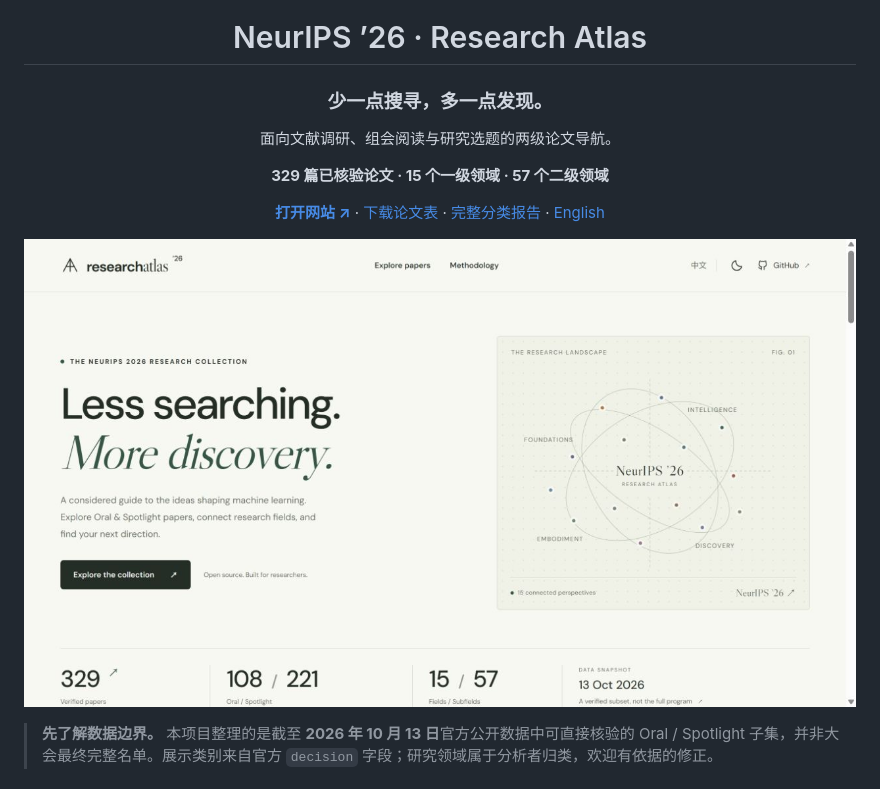
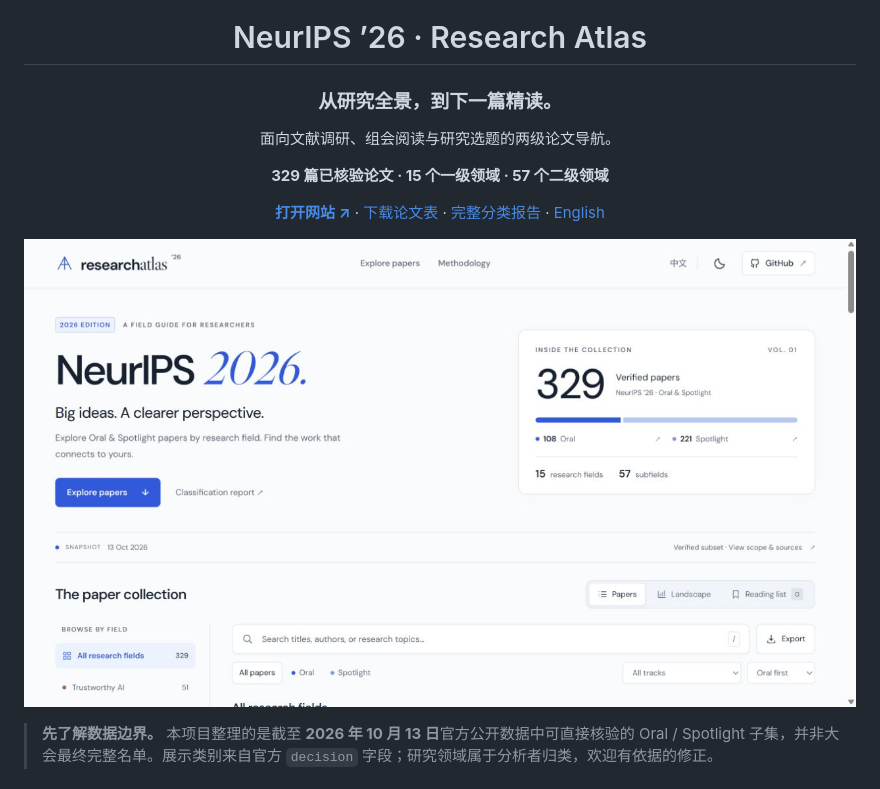
Before and after one commit to PeriodBLUE/neurips-2026-research-atlas, a Markdown page: README.zh-CN.md, the part around the change. Drawn GitHub-style; pictures changed too: site/assets/preview.jpg.

```diff
--- a/README.zh-CN.md
+++ b/README.zh-CN.md
@@ -4,7 +4,7 @@
 
 # NeurIPS ’26 · Research Atlas
 
-### 少一点搜寻，多一点发现。
+### 从研究全景，到下一篇精读。
 
 面向文献调研、组会阅读与研究选题的两级论文导航。
 
```
Also changed, not shown: README.md (+7 -7 lines), site/assets/explorer.jpg, site/assets/mobile-dark.jpg, 4 other files.
